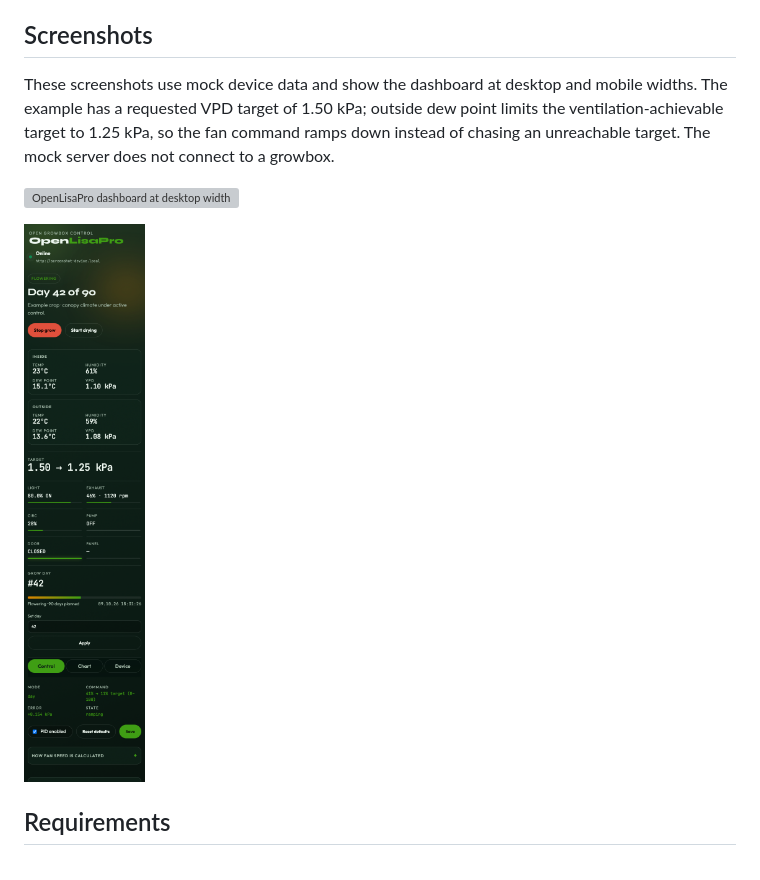
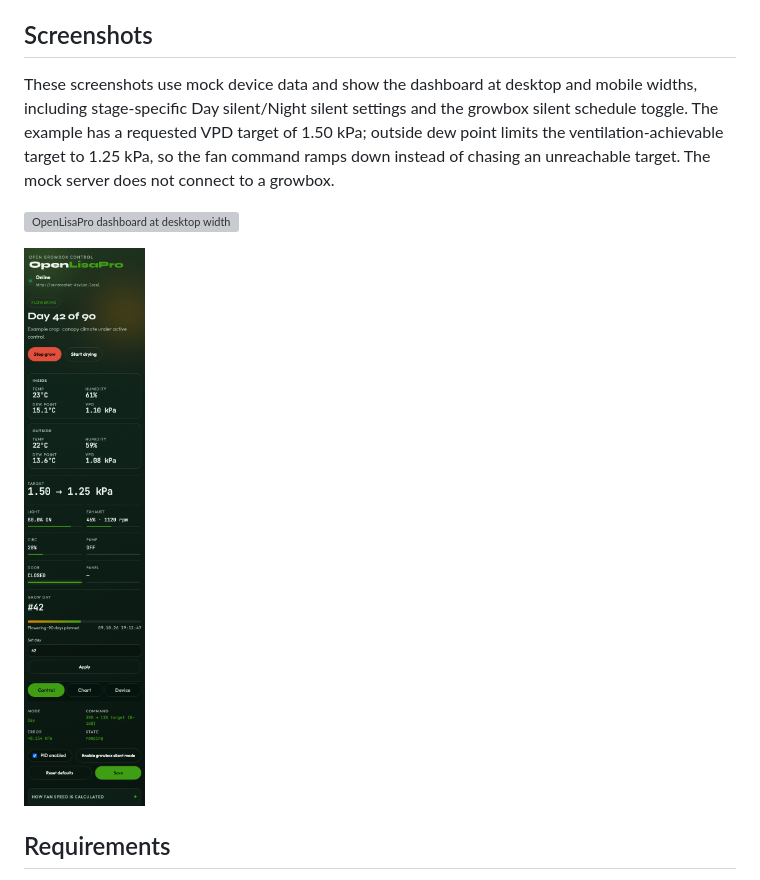
Before and after one commit to ThommyH/OpenLisaPro, a Markdown page: README.md, the part around the change. Rendered like a GitHub page; pictures changed too: docs/screenshots/dashboard-mobile.png; grey boxes are pictures that could not be loaded.

Commit message:
Refresh dashboard screenshots

```diff
--- a/README.md
+++ b/README.md
@@ -17,7 +17,7 @@ The UI can be viewed on desktop or mobile. The PID loop can write fan settings t
 
 ## Screenshots
 
-These screenshots use mock device data and show the dashboard at desktop and mobile widths. The example has a requested VPD target of 1.50 kPa; outside dew point limits the ventilation-achievable target to 1.25 kPa, so the fan command ramps down instead of chasing an unreachable target. The mock server does not connect to a growbox.
+These screenshots use mock device data and show the dashboard at desktop and mobile widths, including stage-specific Day silent/Night silent settings and the growbox silent schedule toggle. The example has a requested VPD target of 1.50 kPa; outside dew point limits the ventilation-achievable target to 1.25 kPa, so the fan command ramps down instead of chasing an unreachable target. The mock server does not connect to a growbox.
 
 ![OpenLisaPro dashboard at desktop width](docs/screenshots/dashboard-desktop.png)
 
```
Also changed, not shown: 1 other file.
